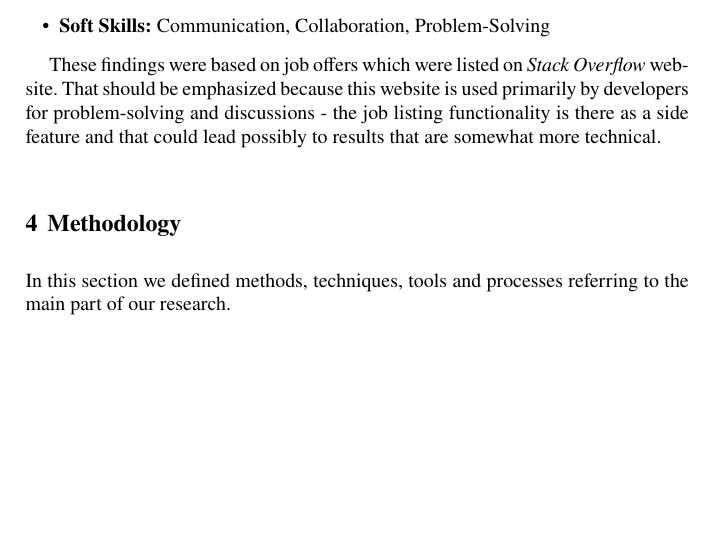
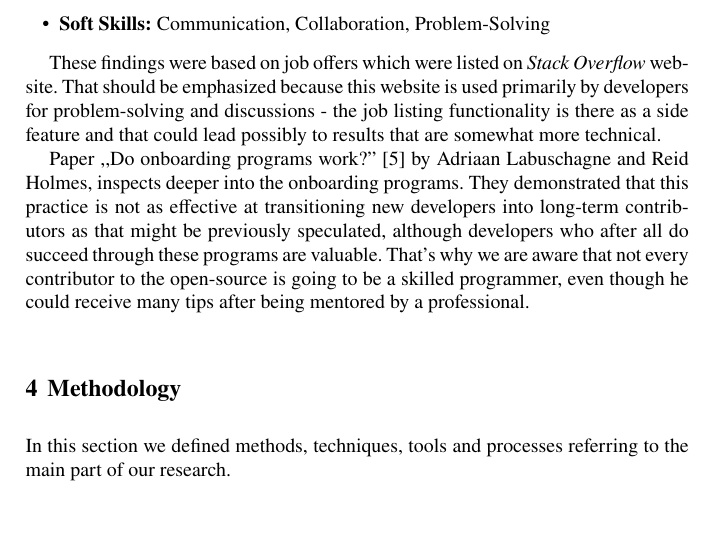
Before and after one commit to Luzkan/CandidateGithubProfiler, a LaTeX thesis (paper/main.tex, which reads paper/sections/literature_review.tex): part of page 6 of 12, cut so that both start at the same text, the shorter picture padded with empty space. Compiled offline with pdfLaTeX.

Commit message:
LR: Do onboarding programs work?

```diff
--- a/paper/sections/literature_review.tex
+++ b/paper/sections/literature_review.tex
@@ -8,3 +8,5 @@ The ,,What skills do IT companies look for in new developers?'' \cite{StackOverf
 \end{itemize}
 
 These findings were based on job offers which were listed on \emph{Stack Overflow} website. That should be emphasized because this website is used primarily by developers for problem-solving and discussions - the job listing functionality is there as a side feature and that could lead possibly to results that are somewhat more technical.
+
+Paper ,,Do onboarding programs work?'' \cite{DoOnBoardingProgramsWork} by Adriaan Labuschagne and Reid Holmes, inspects deeper into the onboarding programs. They demonstrated that this practice is not as effective at transitioning new developers into long-term contributors as that might be previously speculated, although developers who after all do succeed through these programs are valuable. That's why we are aware that not every contributor to the open-source is going to be a skilled programmer, even though he could receive many tips after being mentored by a professional.
```
